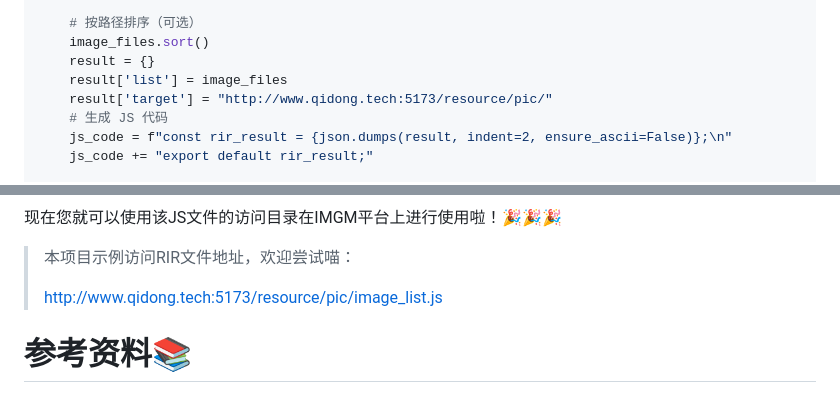
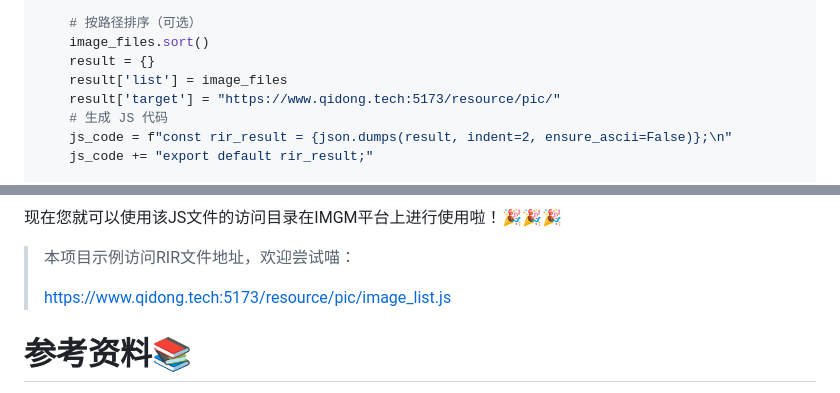
Before and after one commit to Kydon-ai/IMGM, a Markdown page: README.md, 2 parts joined by grey strips. Rendered like a GitHub page.

Commit message:
docs:更新README

```diff
--- a/README.md
+++ b/README.md
@@ -153,7 +153,7 @@ def scan_images_recursive(folder_path, output_js_file="image_list.js"):
     image_files.sort()
     result = {}
     result['list'] = image_files
-    result['target'] = "http://www.qidong.tech:5173/resource/pic/"
+    result['target'] = "https://www.qidong.tech:5173/resource/pic/"
     # 生成 JS 代码
     js_code = f"const rir_result = {json.dumps(result, indent=2, ensure_ascii=False)};\n"
     js_code += "export default rir_result;"
@@ -182,7 +182,7 @@ if __name__ == "__main__":
 
 > 本项目示例访问RIR文件地址，欢迎尝试喵：
 >
-> http://www.qidong.tech:5173/resource/pic/image_list.js
+> https://www.qidong.tech:5173/resource/pic/image_list.js
 
 # 参考资料📚
 
```
